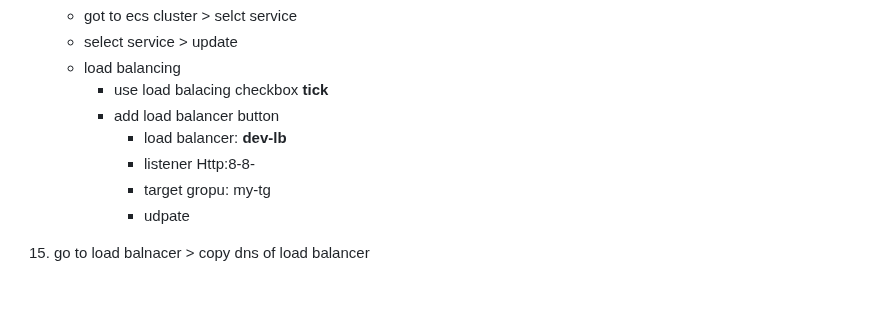
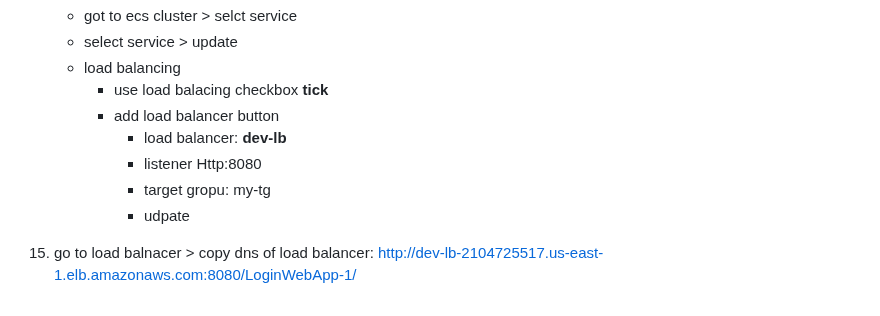
Before and after one commit to pradeepviswa/notes, a Markdown page: 7 DevOps on AWS/05-ECS-ECR-LB.md, the part around the change. Rendered like a GitHub page.

```diff
--- a/7 DevOps on AWS/05-ECS-ECR-LB.md
+++ b/7 DevOps on AWS/05-ECS-ECR-LB.md
@@ -194,8 +194,8 @@ browse: http://54.90.68.175:8080/LoginWebApp-1/
       - use load balacing checkbox **tick**
       - add load  balancer button
         - load balancer: **dev-lb**
-        - listener Http:8-8-
+        - listener Http:8080
         - target gropu: my-tg
         - udpate
 
-15. go to load balnacer > copy dns of load balancer
+15. go to load balnacer > copy dns of load balancer: http://dev-lb-2104725517.us-east-1.elb.amazonaws.com:8080/LoginWebApp-1/
```
